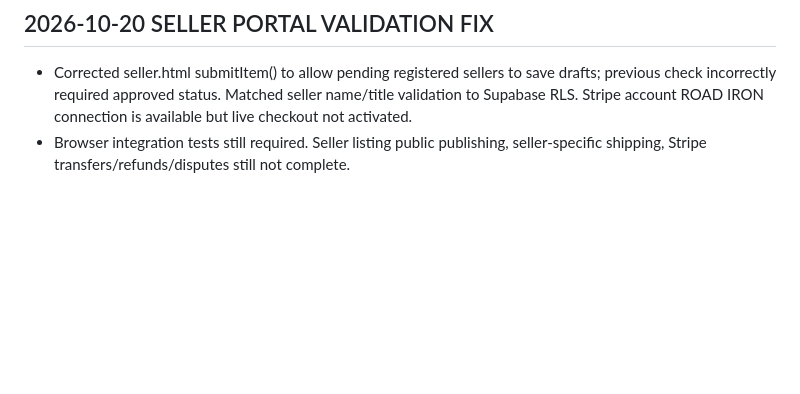
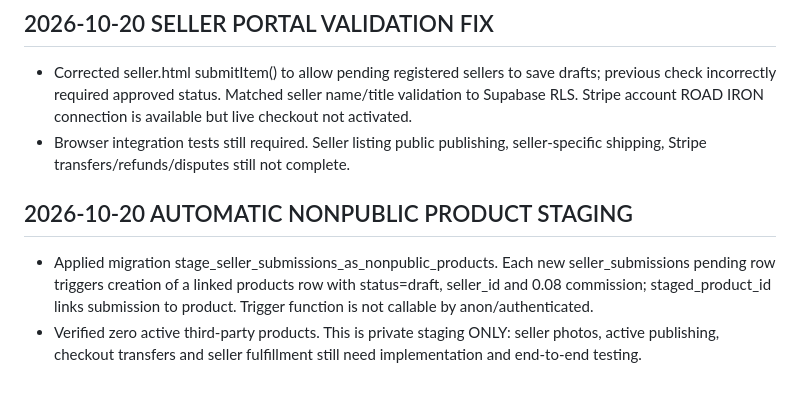
Before and after one commit to bhint01/road-iron, a Markdown page: PROJECT_STATUS.md, the part around the change. Rendered like a GitHub page; blank space fills up the shorter version.

Commit message:
Record automatic private seller product staging migration

```diff
--- a/PROJECT_STATUS.md
+++ b/PROJECT_STATUS.md
@@ -51,3 +51,7 @@ Purpose: Source of truth for completed work, verification and remaining work. Ch
 ## 2026-10-20 SELLER PORTAL VALIDATION FIX
 - Corrected seller.html submitItem() to allow pending registered sellers to save drafts; previous check incorrectly required approved status. Matched seller name/title validation to Supabase RLS. Stripe account ROAD IRON connection is available but live checkout not activated.
 - Browser integration tests still required. Seller listing public publishing, seller-specific shipping, Stripe transfers/refunds/disputes still not complete.
+
+## 2026-10-20 AUTOMATIC NONPUBLIC PRODUCT STAGING
+- Applied migration stage_seller_submissions_as_nonpublic_products. Each new seller_submissions pending row triggers creation of a linked products row with status=draft, seller_id and 0.08 commission; staged_product_id links submission to product. Trigger function is not callable by anon/authenticated.
+- Verified zero active third-party products. This is private staging ONLY: seller photos, active publishing, checkout transfers and seller fulfillment still need implementation and end-to-end testing.
```
